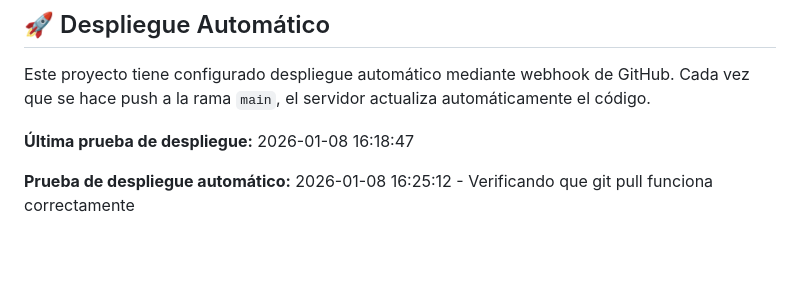
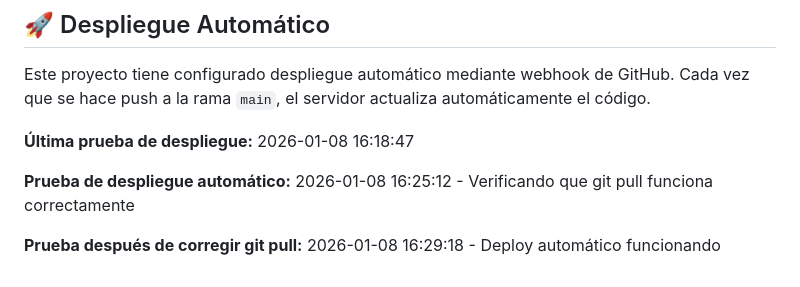
Before and after one commit to rodri89/bahiapadel, a Markdown page: readme.md, the part around the change. Drawn GitHub-style; blank space fills up the shorter version.

Commit message:
Test: Verificar git pull corregido - 16:29:19

```diff
--- a/readme.md
+++ b/readme.md
@@ -82,3 +82,5 @@ Cada vez que se hace push a la rama `main`, el servidor actualiza automáticamen
 **Última prueba de despliegue:** 2026-01-08 16:18:47
 
 **Prueba de despliegue automático:** 2026-01-08 16:25:12 - Verificando que git pull funciona correctamente
+
+**Prueba después de corregir git pull:** 2026-01-08 16:29:18 - Deploy automático funcionando
```
